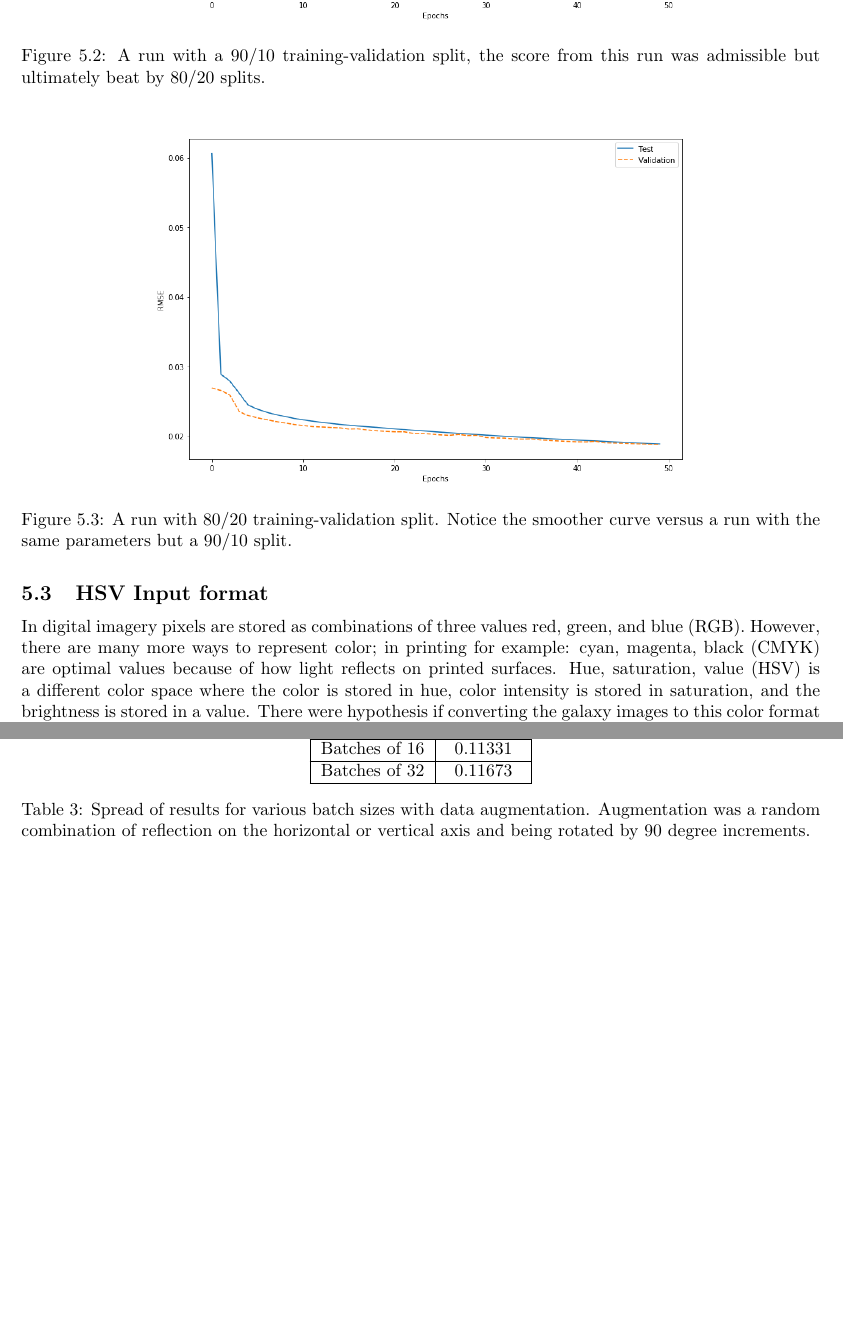
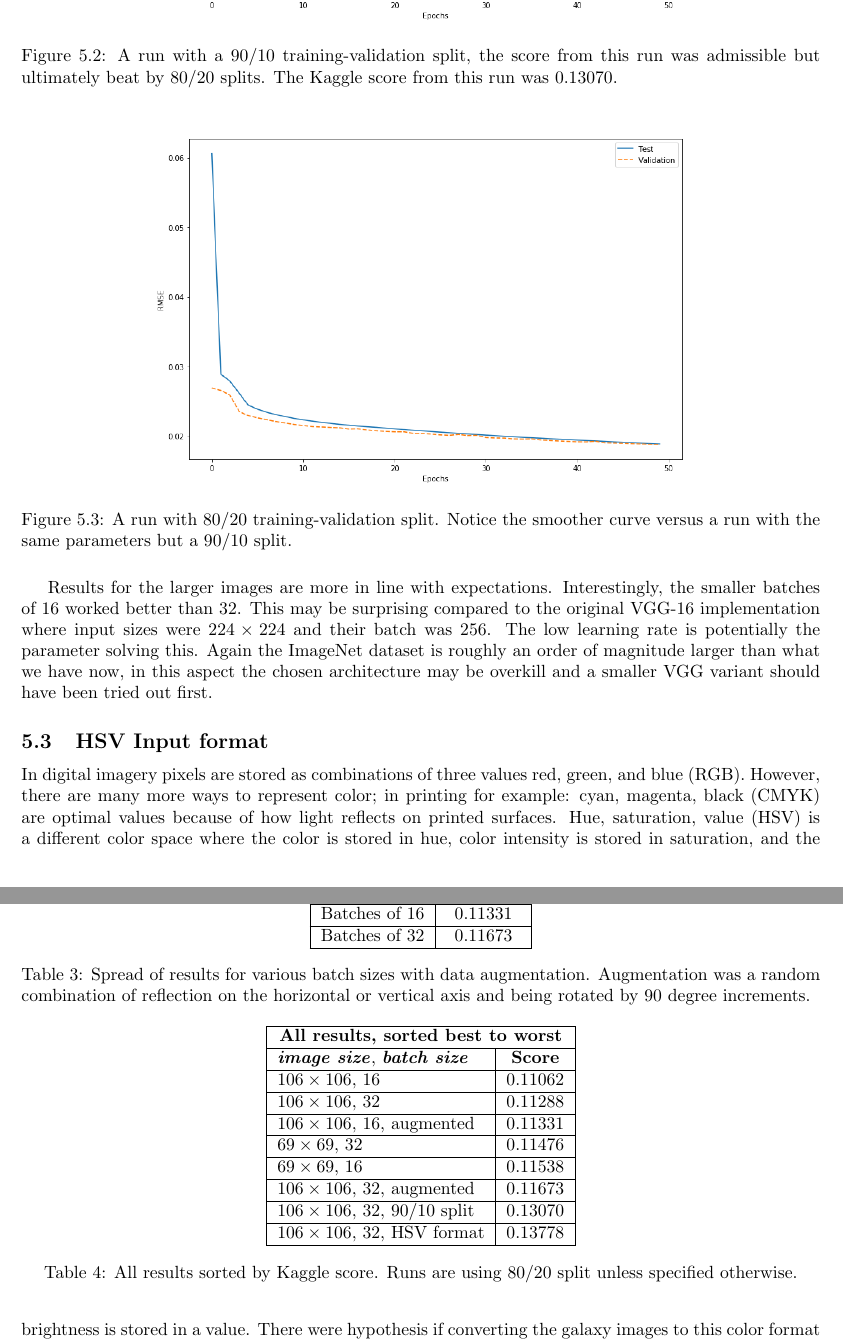
Before and after one commit to diegocasmo/ml-project, a LaTeX document (report/main.tex, which reads report/sections/results.tex): two parts of pages 8 and 9 of 11, joined at a grey line, cut so that both start at the same text, the shorter picture padded with empty space. Compiled offline with pdfLaTeX.

Commit message:
added all results table

```diff
--- a/report/sections/results.tex
+++ b/report/sections/results.tex
@@ -32,10 +32,12 @@ Results for the images were \isize{69} and where the batch size was 32 or 16 the
 
 \pngfigure{32b-69}{The training loss line being lower than the validation loss line characteristic of overfitting.}
 
-\pngfigure{32b-106-90-10}{A run with a 90/10 training-validation split, the score from this run was admissible but ultimately beat by 80/20 splits.}
+\pngfigure{32b-106-90-10}{A run with a 90/10 training-validation split, the score from this run was admissible but ultimately beat by 80/20 splits. The Kaggle score from this run was $0.13070$.}
 
 % This figure feels a little redundant
 \pngfigure{32b-106-80-20}{A run with 80/20 training-validation split. Notice the smoother curve versus a run with the same parameters but a 90/10 split.}
+
+Results for the larger images are more in line with expectations. Interestingly, the smaller batches of 16 worked better than 32. This may be surprising compared to the original VGG-16 implementation where input sizes were \isize{224} and their batch was 256. The low learning rate is potentially the parameter solving this. Again the ImageNet dataset is roughly an order of magnitude larger than what we have now, in this aspect the chosen architecture may be overkill and a smaller VGG variant should have been tried out first.
 
 \subsection{HSV Input format}
 
@@ -59,3 +61,24 @@ After the examining the results on 32 and 16 batches it was decided to move forw
 \end{table}
 
 This reinforces a forming hypothesis that smaller batch sizes for the \isize{106} image sizes are more optimal. These scores would have earned 91st and 97th respectively. There may be too much augmentation going on and not enough hyperparameter adjustment. There are almost a three quarters of a million images with these transformations, it might have been best to perform some learning rate studies; as is, the network might not have taken the large strides it needed to attain better score than the un-augmented datasets.
+
+\begin{table}[]
+    \centering
+    \begin{tabular}{|l|c|}
+        \hline
+        \multicolumn{2}{|c|}{\textbf{All results, sorted best to worst}} \\ \hline
+        \textbf{\textit{image size}}, \textbf{\textit{batch size}} & \textbf{Score} \\ \hline
+
+        \isize{106}, 16 & 0.11062 \\ \hline
+        \isize{106}, 32 & 0.11288 \\ \hline
+        \isize{106}, 16, augmented   & 0.11331 \\ \hline
+        \isize{69}, 32 & 0.11476 \\ \hline
+        \isize{69}, 16 & 0.11538 \\ \hline
+        \isize{106}, 32, augmented   & 0.11673 \\ \hline
+        \isize{106}, 32, 90/10 split & 0.13070 \\ \hline
+        \isize{106}, 32, HSV format  & 0.13778 \\ \hline
+
+    \end{tabular}
+    \caption{All results sorted by Kaggle score. Runs are using 80/20 split unless specified otherwise.}
+    \label{tab:all_results}
+\end{table}
```
Also changed, not shown: report/sections/results.tex (2 more changed lines).
